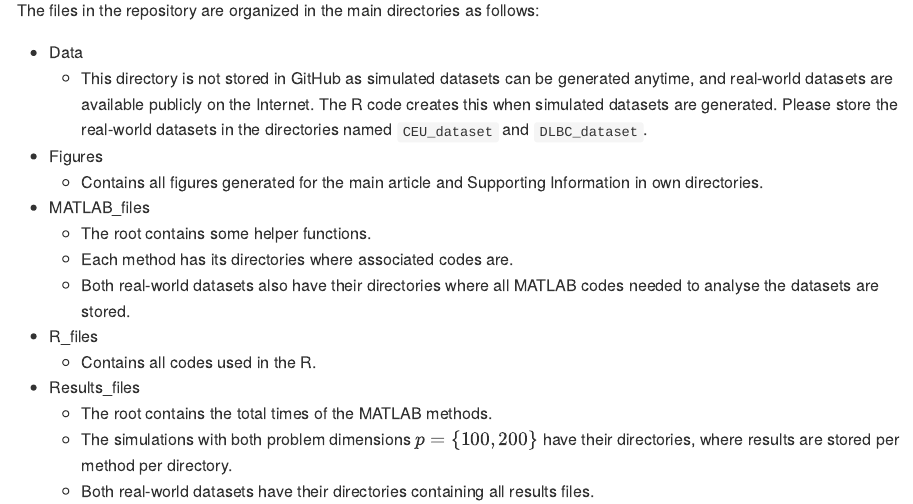
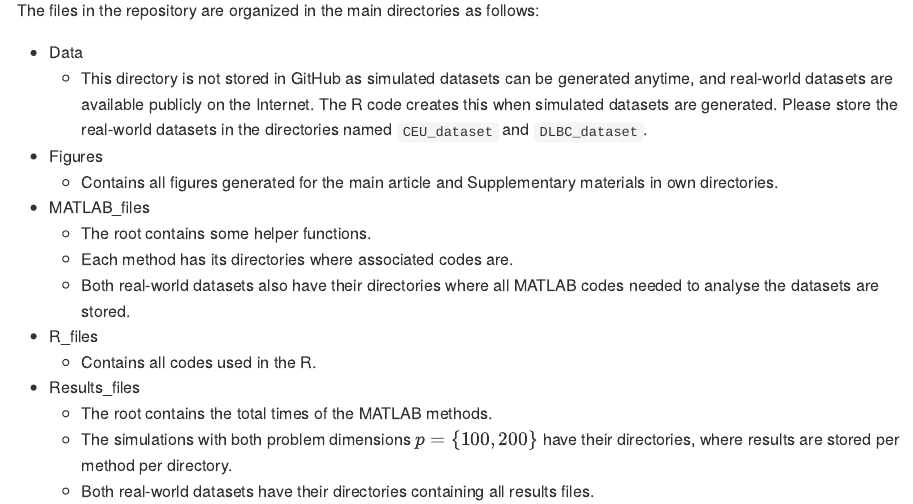
Before and after one commit to THautamaki/GHSCM_results, an R Markdown document (Readme.Rmd): the page in a window 1100 px wide, from 940 px down. The pictures show the output file Readme.md that the author committed with the source, drawn offline in the style of GitHub.

Commit message:
Update readme.

```diff
--- a/Readme.Rmd
+++ b/Readme.Rmd
@@ -36,7 +36,7 @@ The files in the repository are organized in the main directories as follows:
 -   Data
     -   This directory is not stored in GitHub as simulated datasets can be generated anytime, and real-world datasets are available publicly on the Internet. The R code creates this when simulated datasets are generated. Please store the real-world datasets in the directories named `CEU_dataset` and `DLBC_dataset`.
 -   Figures
-    -   Contains all figures generated for the main article and Supporting Information in own directories.
+    -   Contains all figures generated for the main article and Supplementary materials in own directories.
 -   MATLAB_files
     -   The root contains some helper functions.
     -   Each method has its directories where associated codes are.
```
Also changed, not shown: Figures/Supplementary/Thresholding_normal_case_example.pdf (renamed from Figures/Supporting_information/Thresholding_normal_case_example.pdf), Figures/Supplementary/Thresholding_tau_tuned.pdf (renamed from Figures/Supporting_information/Thresholding_tau_tuned.pdf), Figures/Supplementary/Thresholding_worse_case_example.pdf (renamed from Figures/Supporting_information/Thresholding_worse_case_example.pdf), Figures/Supplementary/c_parameter_scores.pdf (renamed from Figures/Supporting_information/c_parameter_scores.pdf), Figures/Supplementary/fastGHS_and_GHSCM_n70-1500_MCC_and_F1.pdf (renamed from Figures/Supporting_information/fastGHS_and_GHSCM_n70-1500_MCC_and_F1.pdf), Figures/Supplementary/fastGHS_and_GHSCM_n70-1500_connection_numbers.pdf (renamed from Figures/Supporting_information/fastGHS_and_GHSCM_n70-1500_connection_numbers.pdf), Readme.md.
